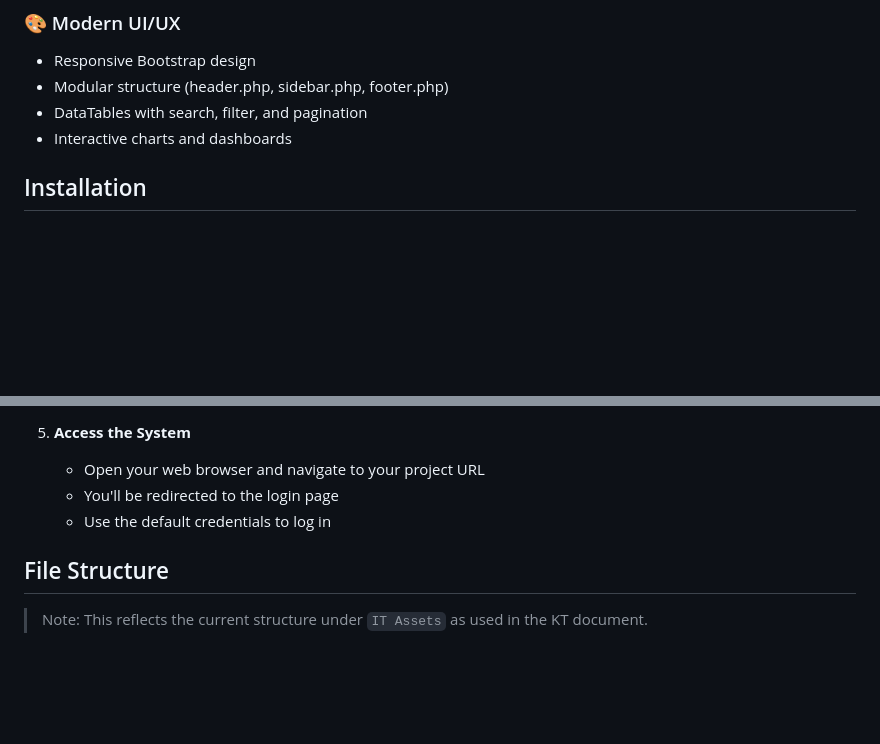
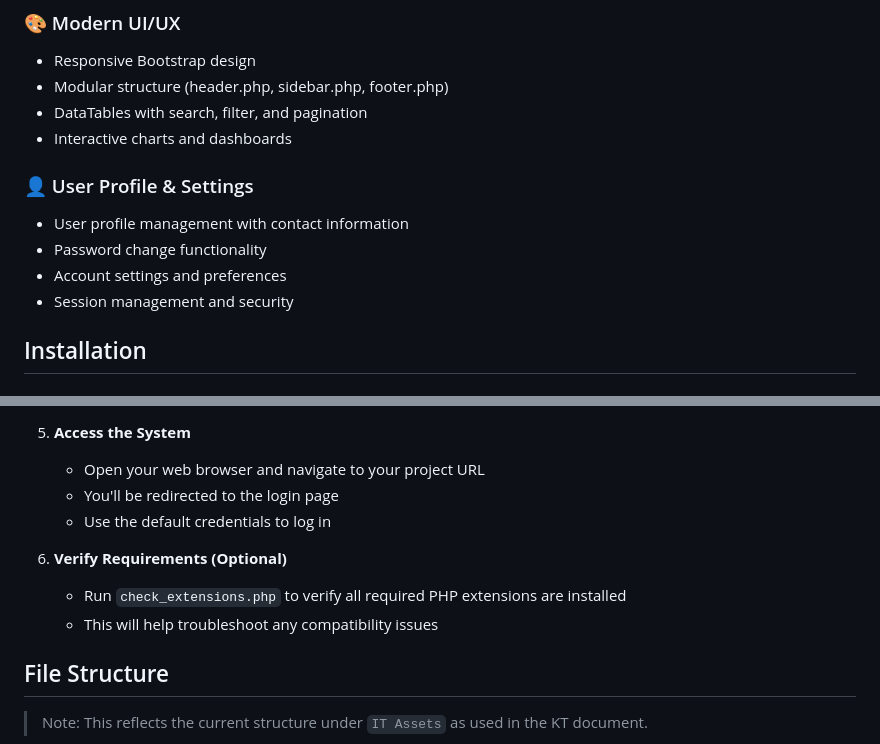
Before and after one commit to geetanjalitosscs/IT-Assets, a Markdown page: README.md, 2 parts joined by grey strips. GitHub-like rendering; blank space fills up the shorter version.

```diff
--- a/README.md
+++ b/README.md
@@ -34,6 +34,12 @@ A comprehensive PHP + MySQL IT Asset Management System with role-based access co
 - Modular structure (header.php, sidebar.php, footer.php)
 - DataTables with search, filter, and pagination
 - Interactive charts and dashboards
+
+### 👤 User Profile & Settings
+- User profile management with contact information
+- Password change functionality
+- Account settings and preferences
+- Session management and security
 
 ## Installation
 
@@ -74,6 +80,10 @@ A comprehensive PHP + MySQL IT Asset Management System with role-based access co
    - You'll be redirected to the login page
    - Use the default credentials to log in
 
+6. **Verify Requirements (Optional)**
+   - Run `check_extensions.php` to verify all required PHP extensions are installed
+   - This will help troubleshoot any compatibility issues
+
 ## File Structure
 
 > Note: This reflects the current structure under `IT Assets` as used in the KT document.
```
Also changed, not shown: other parts of README.md (+26 -3 lines), IT-Assets-KT.md (renamed from KT.md).
